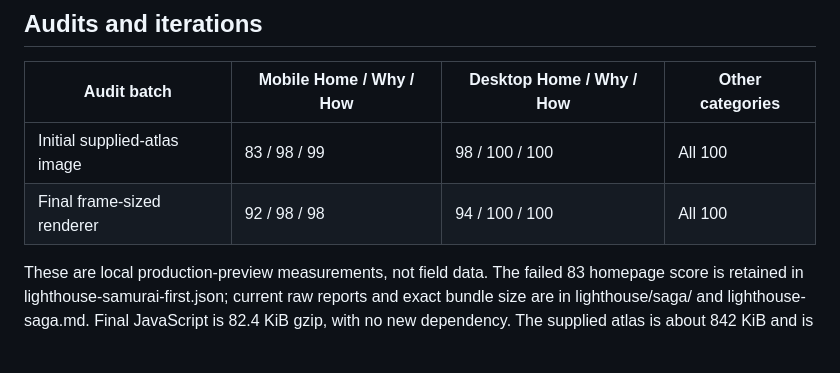
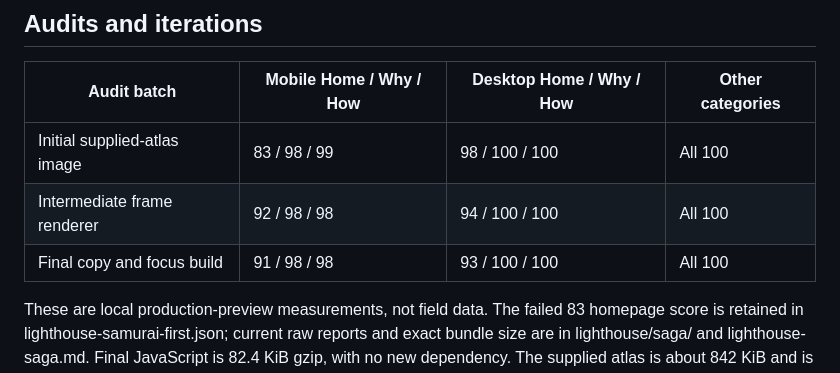
Before and after one commit to brej-29/otaku-oracle, a Markdown page: docs/SAMURAI_SOURCES_REVIEW.md, the part around the change. Rendered like a GitHub page; blank space fills up the shorter version.

Commit message:
Align the review table with the final audit reports

```diff
--- a/docs/SAMURAI_SOURCES_REVIEW.md
+++ b/docs/SAMURAI_SOURCES_REVIEW.md
@@ -29,7 +29,8 @@ Sources retained: AniList, a fail-soft exact-ID Jikan adapter, narrowly mapped W
 | Audit batch                  | Mobile Home / Why / How | Desktop Home / Why / How | Other categories |
 | ---------------------------- | ----------------------- | ------------------------ | ---------------- |
 | Initial supplied-atlas image | 83 / 98 / 99            | 98 / 100 / 100           | All 100          |
-| Final frame-sized renderer   | 92 / 98 / 98            | 94 / 100 / 100           | All 100          |
+| Intermediate frame renderer | 92 / 98 / 98            | 94 / 100 / 100           | All 100          |
+| Final copy and focus build  | 91 / 98 / 98            | 93 / 100 / 100           | All 100          |
 
 These are local production-preview measurements, not field data. The failed 83 homepage score is retained in lighthouse-samurai-first.json; current raw reports and exact bundle size are in lighthouse/saga/ and lighthouse-saga.md. Final JavaScript is 82.4 KiB gzip, with no new dependency. The supplied atlas is about 842 KiB and is not included in that JavaScript figure. The homepage's measured cumulative layout shift is zero.
 
```
